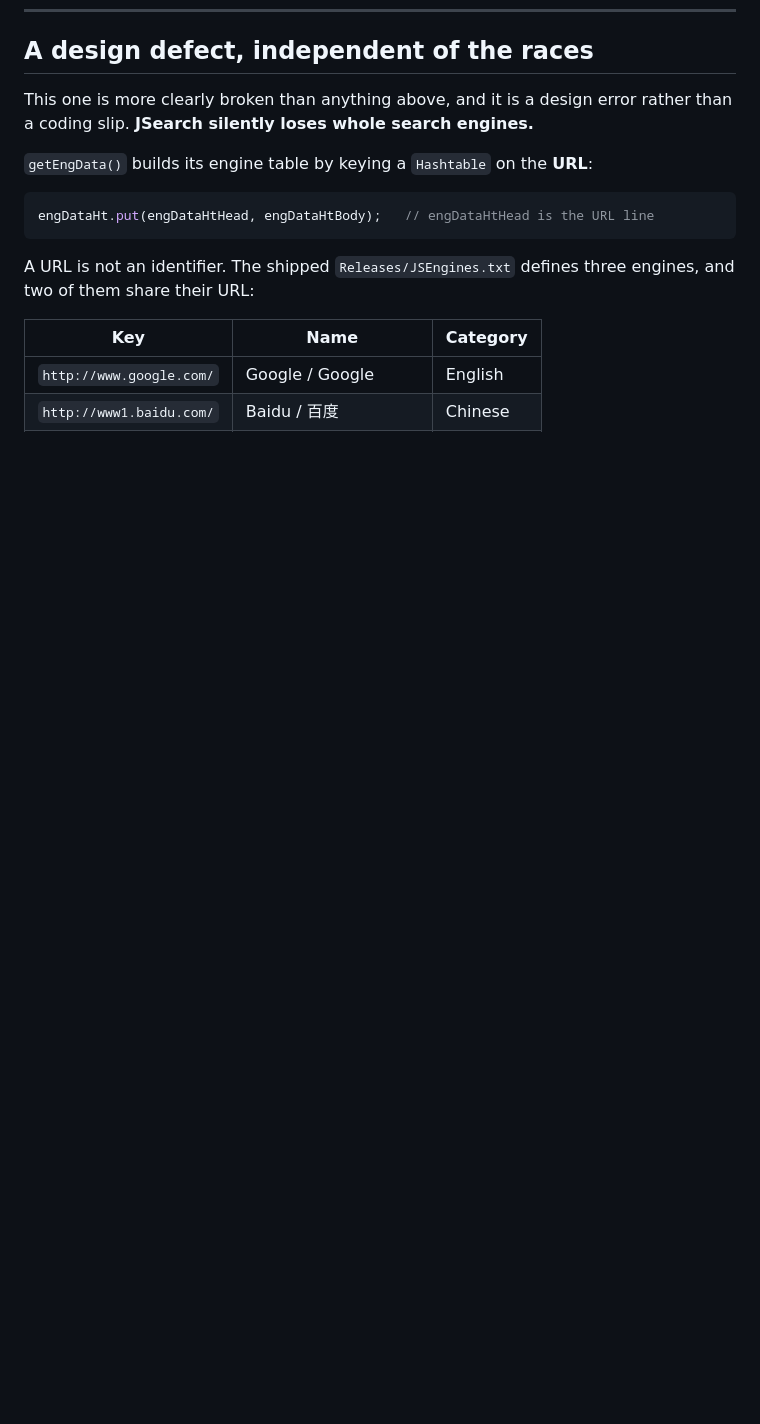
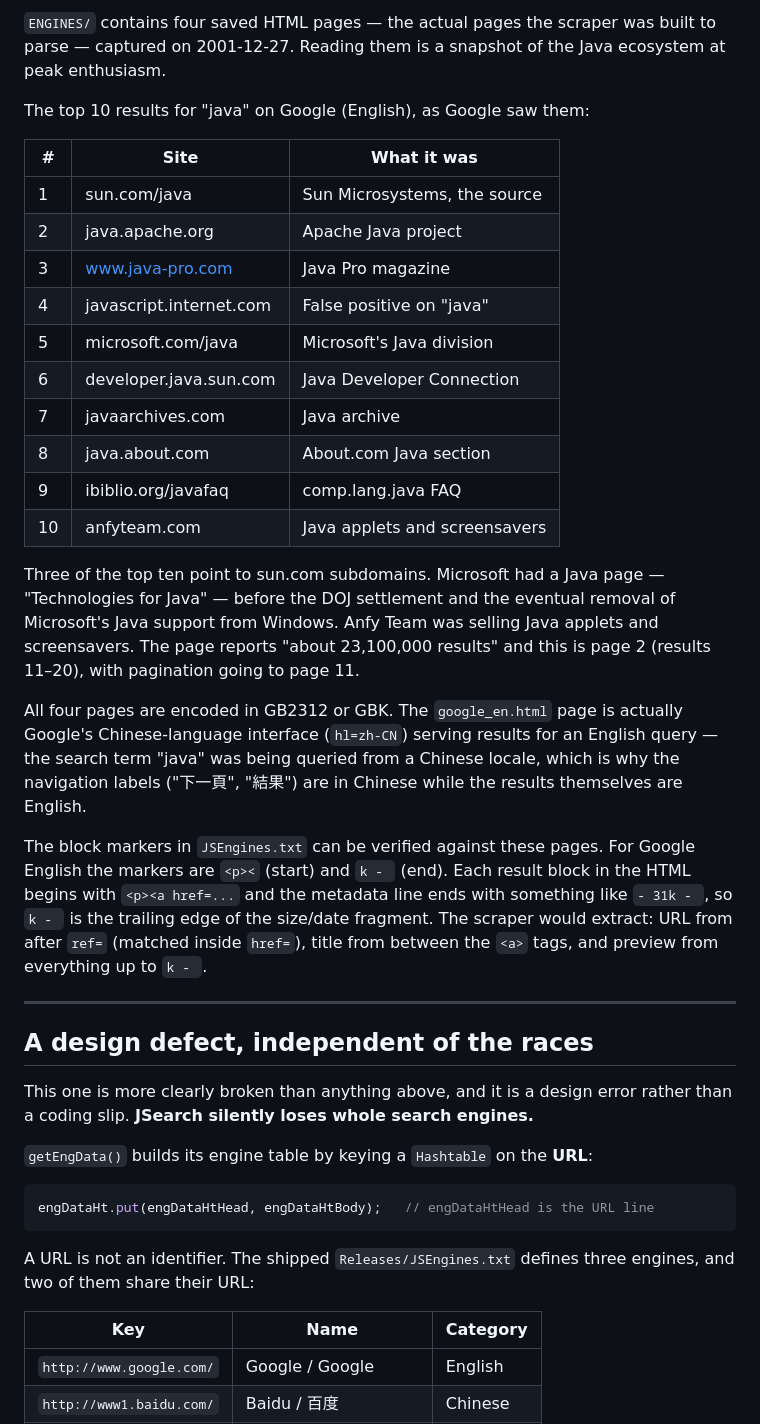
Before and after one commit to uhuntu/JSearch, a Markdown page: ANALYSIS.md, the part around one of its changes. GitHub-like rendering; blank space fills up the shorter version.

```diff
--- a/ANALYSIS.md
+++ b/ANALYSIS.md
@@ -129,3 +194,44 @@ each other, not from AWT's own single-thread rule, and moving them to
+`ENGINES/` contains four saved HTML pages — the actual pages the scraper was
+built to parse — captured on 2001-12-27. Reading them is a snapshot of the Java
+ecosystem at peak enthusiasm.
+
+The top 10 results for "java" on Google (English), as Google saw them:
+
+| # | Site | What it was |
+|---|---|---|
+| 1 | sun.com/java | Sun Microsystems, the source |
+| 2 | java.apache.org | Apache Java project |
+| 3 | www.java-pro.com | Java Pro magazine |
+| 4 | javascript.internet.com | False positive on "java" |
+| 5 | microsoft.com/java | Microsoft's Java division |
+| 6 | developer.java.sun.com | Java Developer Connection |
+| 7 | javaarchives.com | Java archive |
+| 8 | java.about.com | About.com Java section |
+| 9 | ibiblio.org/javafaq | comp.lang.java FAQ |
+| 10 | anfyteam.com | Java applets and screensavers |
+
+Three of the top ten point to sun.com subdomains. Microsoft had a Java page —
+"Technologies for Java" — before the DOJ settlement and the eventual removal of
+Microsoft's Java support from Windows. Anfy Team was selling Java applets and
+screensavers. The page reports "about 23,100,000 results" and this is page 2
+(results 11–20), with pagination going to page 11.
+
+All four pages are encoded in GB2312 or GBK. The `google_en.html` page is
+actually Google's Chinese-language interface (`hl=zh-CN`) serving results for an
+English query — the search term "java" was being queried from a Chinese locale,
+which is why the navigation labels ("下一頁", "結果") are in Chinese while the
+results themselves are English.
+
+The block markers in `JSEngines.txt` can be verified against these pages. For
+Google English the markers are `<p><` (start) and `k - ` (end). Each result
+block in the HTML begins with `<p><a href=...` and the metadata line ends with
+something like `- 31k - `, so `k - ` is the trailing edge of the size/date
+fragment. The scraper would extract: URL from after `ref=` (matched inside
+`href=`), title from between the `<a>` tags, and preview from everything up to
+`k - `.
+
+---
+
 ## A design defect, independent of the races
 
 This one is more clearly broken than anything above, and it is a design error
```
Also changed, not shown: other parts of ANALYSIS.md (+65 -0 lines).
